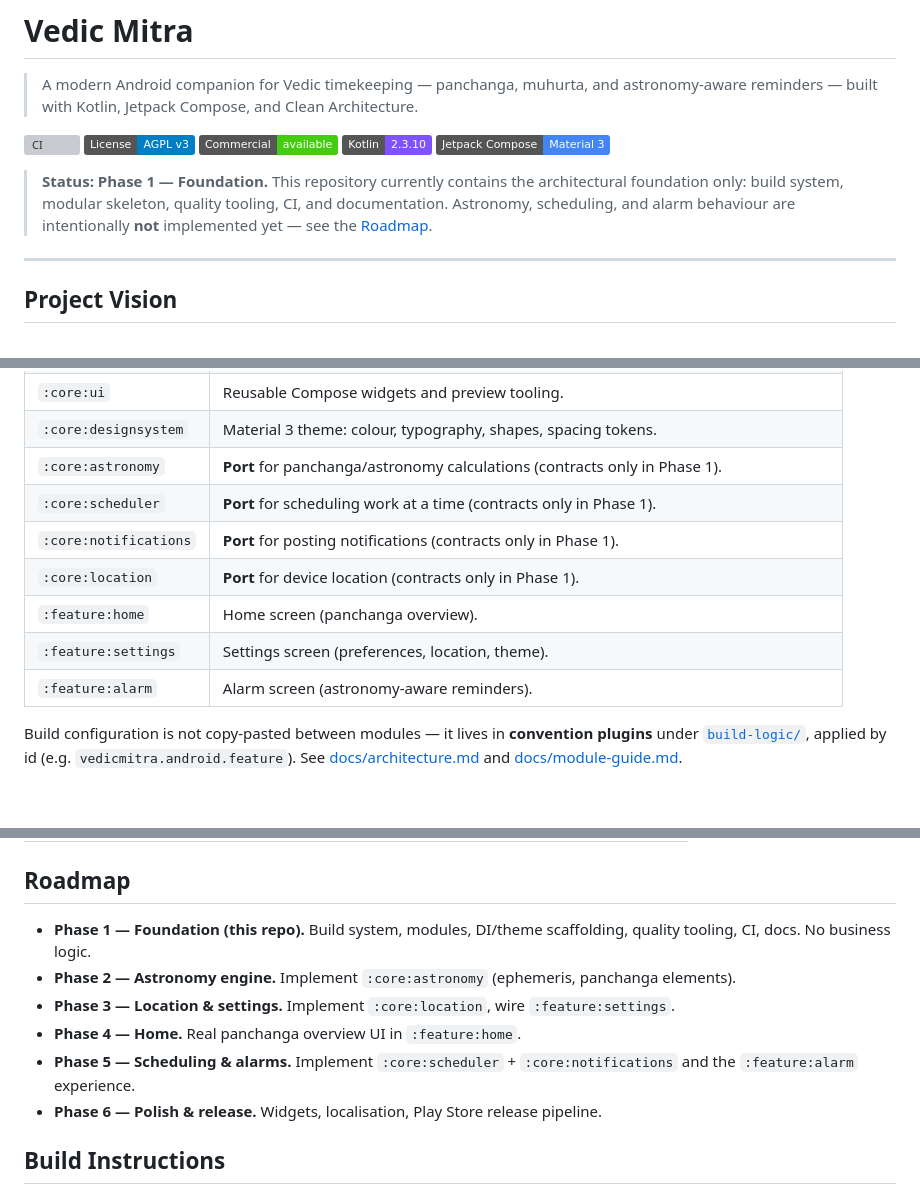
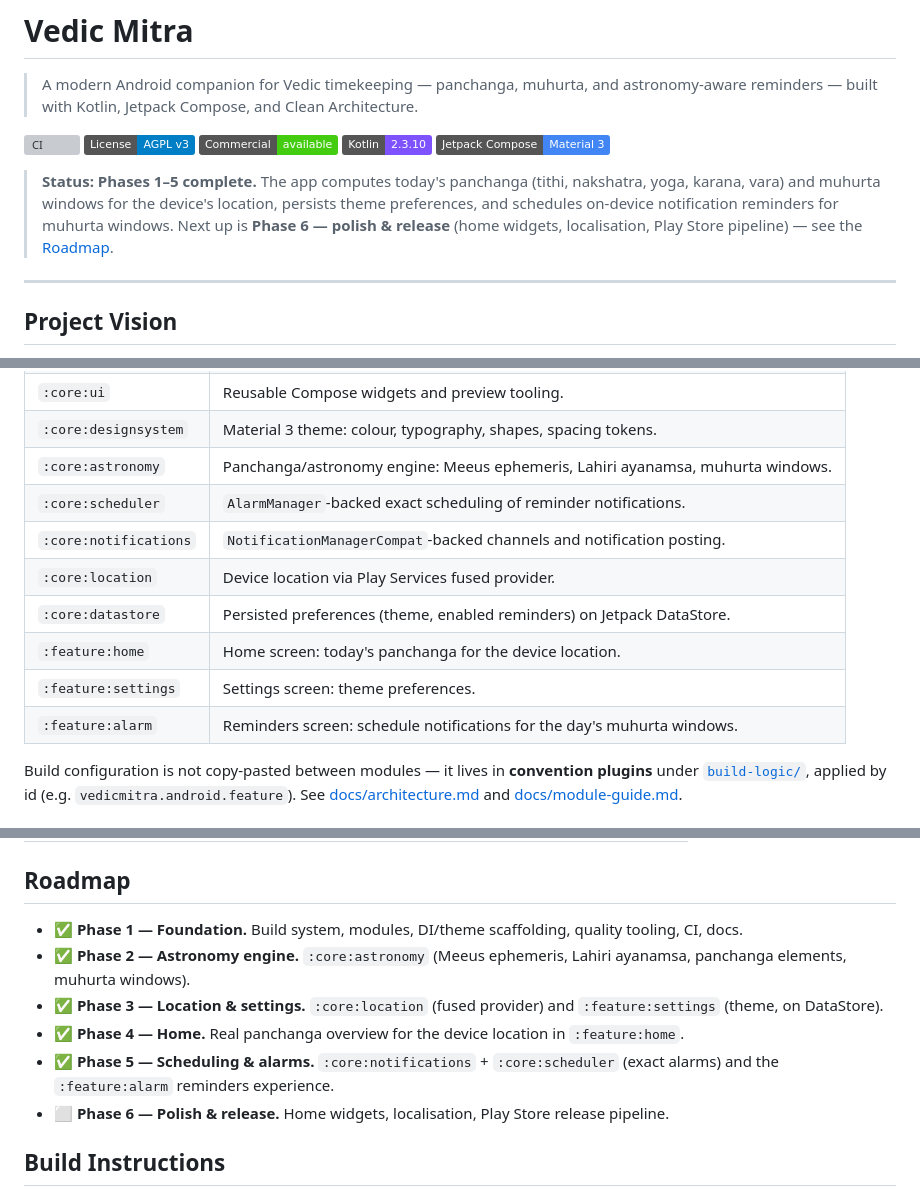
Before and after one commit to imskylab/vedic-mitra, a Markdown page: README.md, 3 parts joined by grey strips. GitHub-like rendering; badges without logos; blank space fills up the shorter version; grey boxes are pictures that could not be loaded.

Commit message:
docs(readme): refresh status and roadmap for Phases 2-5 (#46)
The status banner and roadmap still described a Phase-1-only foundation. Mark
Phases 1-5 complete (astronomy engine, location/settings, home, and the
notifications/scheduler/alarm reminders that just landed), update the module
table to describe the real implementations, and add the :core:datastore row.

Co-authored-by: Jay <Jayvardhan.Potabatti@qualizeal.com>
Co-authored-by: Claude Opus 4.8 <noreply@anthropic.com>

```diff
--- a/README.md
+++ b/README.md
@@ -13,10 +13,10 @@
 [![Kotlin](https://img.shields.io/badge/Kotlin-2.3.10-7F52FF.svg?logo=kotlin)](https://kotlinlang.org)
 [![Compose](https://img.shields.io/badge/Jetpack%20Compose-Material%203-4285F4.svg?logo=jetpackcompose)](https://developer.android.com/jetpack/compose)
 
-> **Status: Phase 1 — Foundation.** This repository currently contains the architectural
-> foundation only: build system, modular skeleton, quality tooling, CI, and documentation.
-> Astronomy, scheduling, and alarm behaviour are intentionally **not** implemented yet — see the
-> [Roadmap](#roadmap).
+> **Status: Phases 1–5 complete.** The app computes today's panchanga (tithi, nakshatra, yoga,
+> karana, vara) and muhurta windows for the device's location, persists theme preferences, and
+> schedules on-device notification reminders for muhurta windows. Next up is **Phase 6 — polish &
+> release** (home widgets, localisation, Play Store pipeline) — see the [Roadmap](#roadmap).
 
 ---
 
@@ -77,13 +77,14 @@ UI (Compose)  →  ViewModel (MVVM)  →  UseCase / Domain  →  Repository  →
 | `:core:common` | Framework-agnostic building blocks: `AppResult`, dispatcher abstractions, value types. |
 | `:core:ui` | Reusable Compose widgets and preview tooling. |
 | `:core:designsystem` | Material 3 theme: colour, typography, shapes, spacing tokens. |
-| `:core:astronomy` | **Port** for panchanga/astronomy calculations (contracts only in Phase 1). |
-| `:core:scheduler` | **Port** for scheduling work at a time (contracts only in Phase 1). |
-| `:core:notifications` | **Port** for posting notifications (contracts only in Phase 1). |
-| `:core:location` | **Port** for device location (contracts only in Phase 1). |
-| `:feature:home` | Home screen (panchanga overview). |
-| `:feature:settings` | Settings screen (preferences, location, theme). |
-| `:feature:alarm` | Alarm screen (astronomy-aware reminders). |
+| `:core:astronomy` | Panchanga/astronomy engine: Meeus ephemeris, Lahiri ayanamsa, muhurta windows. |
+| `:core:scheduler` | `AlarmManager`-backed exact scheduling of reminder notifications. |
+| `:core:notifications` | `NotificationManagerCompat`-backed channels and notification posting. |
+| `:core:location` | Device location via Play Services fused provider. |
+| `:core:datastore` | Persisted preferences (theme, enabled reminders) on Jetpack DataStore. |
+| `:feature:home` | Home screen: today's panchanga for the device location. |
+| `:feature:settings` | Settings screen: theme preferences. |
+| `:feature:alarm` | Reminders screen: schedule notifications for the day's muhurta windows. |
 
 Build configuration is not copy-pasted between modules — it lives in **convention plugins** under
 [`build-logic/`](build-logic), applied by id (e.g. `vedicmitra.android.feature`). See
@@ -105,14 +106,16 @@ Build configuration is not copy-pasted between modules — it lives in **convent
 
 ## Roadmap
 
-- **Phase 1 — Foundation (this repo).** Build system, modules, DI/theme scaffolding, quality
-  tooling, CI, docs. No business logic.
-- **Phase 2 — Astronomy engine.** Implement `:core:astronomy` (ephemeris, panchanga elements).
-- **Phase 3 — Location & settings.** Implement `:core:location`, wire `:feature:settings`.
-- **Phase 4 — Home.** Real panchanga overview UI in `:feature:home`.
-- **Phase 5 — Scheduling & alarms.** Implement `:core:scheduler` + `:core:notifications` and the
-  `:feature:alarm` experience.
-- **Phase 6 — Polish & release.** Widgets, localisation, Play Store release pipeline.
+- ✅ **Phase 1 — Foundation.** Build system, modules, DI/theme scaffolding, quality tooling, CI,
+  docs.
+- ✅ **Phase 2 — Astronomy engine.** `:core:astronomy` (Meeus ephemeris, Lahiri ayanamsa, panchanga
+  elements, muhurta windows).
+- ✅ **Phase 3 — Location & settings.** `:core:location` (fused provider) and `:feature:settings`
+  (theme, on DataStore).
+- ✅ **Phase 4 — Home.** Real panchanga overview for the device location in `:feature:home`.
+- ✅ **Phase 5 — Scheduling & alarms.** `:core:notifications` + `:core:scheduler` (exact alarms) and
+  the `:feature:alarm` reminders experience.
+- ⬜ **Phase 6 — Polish & release.** Home widgets, localisation, Play Store release pipeline.
 
 ## Build Instructions
 
```
